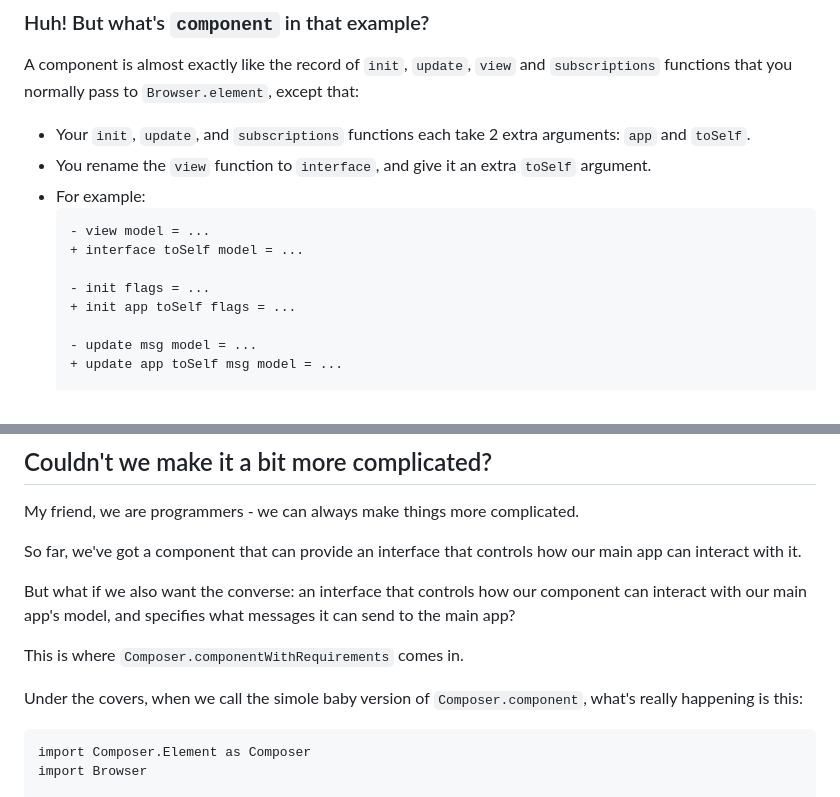
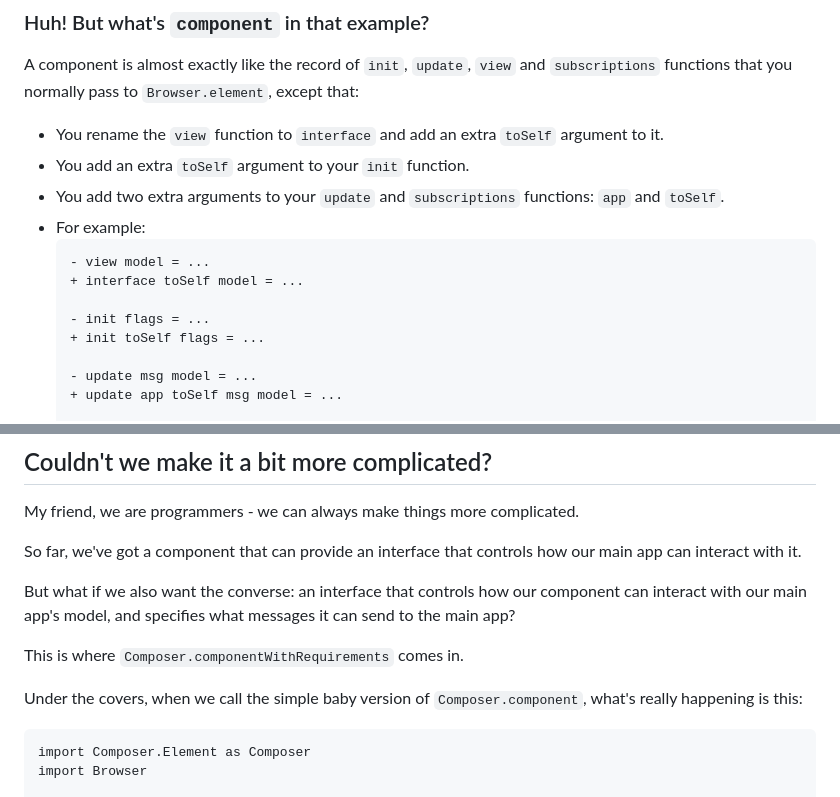
Before and after one commit to edkelly303/elm-composer, a Markdown page: README.md, 2 parts joined by grey strips. GitHub-like rendering.

````diff
--- a/README.md
+++ b/README.md
@@ -35,15 +35,16 @@ main =
 
 A component is almost exactly like the record of `init`, `update`, `view` and `subscriptions` functions that you normally pass to `Browser.element`, except that:
 
-- Your `init`, `update`, and `subscriptions` functions each take 2 extra arguments: `app` and `toSelf`.
-- You rename the `view` function to `interface`, and give it an extra `toSelf` argument.
+- You rename the `view` function to `interface` and add an extra `toSelf` argument to it.
+- You add an extra  `toSelf` argument to your `init` function.
+- You add two extra arguments to your `update` and `subscriptions` functions: `app` and `toSelf`.
 - For example:
   ```diff
   - view model = ...
   + interface toSelf model = ...
 
   - init flags = ...
-  + init app toSelf flags = ...
+  + init toSelf flags = ...
 
   - update msg model = ...
   + update app toSelf msg model = ...
@@ -189,7 +190,7 @@ But what if we also want the converse: an interface that controls how our compon
 
 This is where `Composer.componentWithRequirements` comes in.
 
-Under the covers, when we call the simole baby version of `Composer.component`, what's really happening is this:
+Under the covers, when we call the simple baby version of `Composer.component`, what's really happening is this:
 
 ```diff
 import Composer.Element as Composer
````
